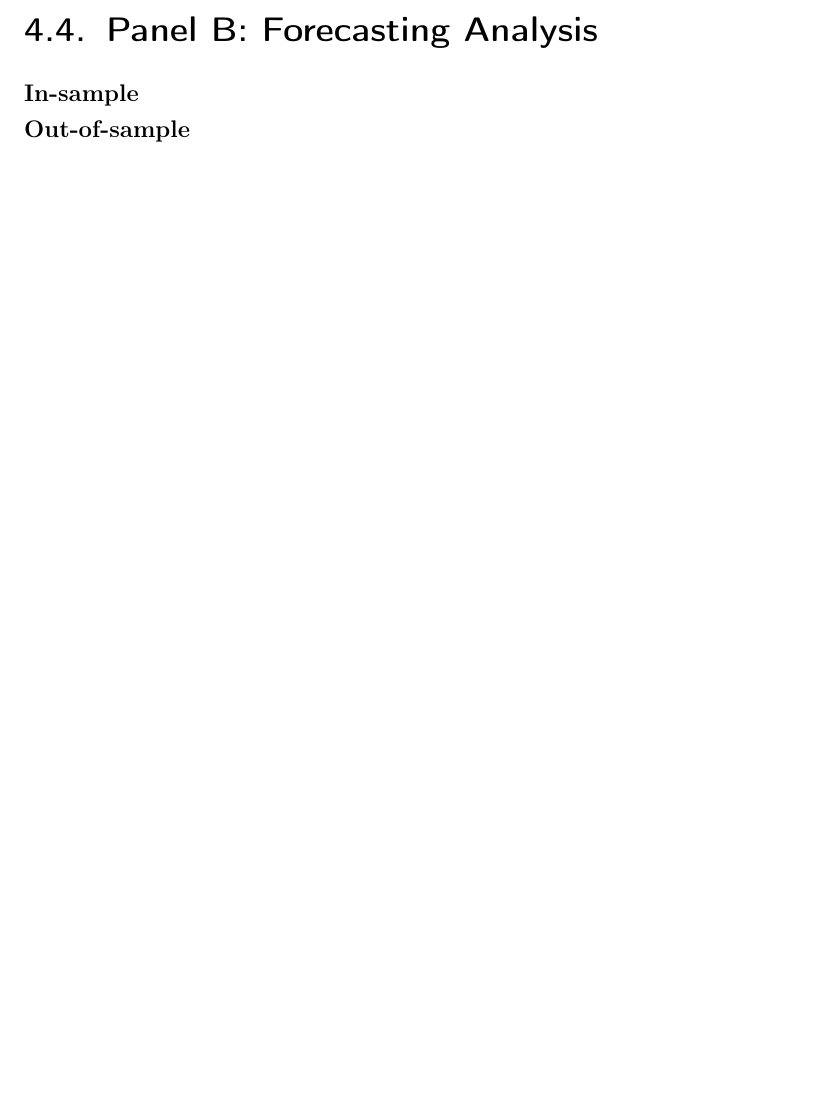
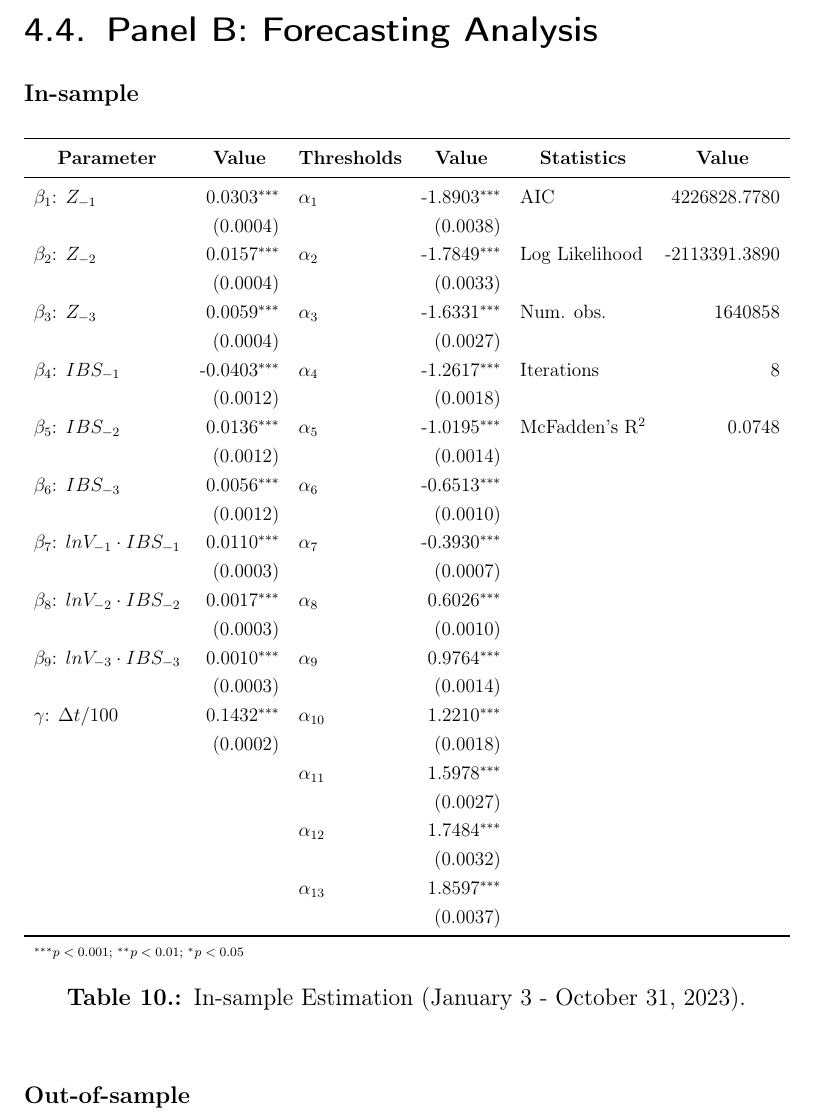
Before and after one commit to thuhtran/Master-thesis-Overleaf-backup, a LaTeX thesis (thesis_main.tex, which reads chapters/4-mainresults.tex): part of page 26 of 33, cut so that both start at the same text, the shorter picture padded with empty space. Compiled offline with pdfLaTeX.

Commit message:
Updates from Overleaf

```diff
--- a/chapters/4-mainresults.tex
+++ b/chapters/4-mainresults.tex
@@ -383,4 +383,83 @@ $\Delta E[Z_k]$      & 5{,}500   &   $0.0071$ \\
 
 {\noindent\bfseries In-sample }
 
+\begin{table}[H]
+\centering
+\begin{center}
+\resizebox{\textwidth}{!}{%
+\begin{threeparttable}
+\begin{tabular}{lrlrlr}
+\toprule
+\multicolumn{1}{c}{\textbf{Parameter}} & \multicolumn{1}{c}{\textbf{Value}} & \multicolumn{1}{c}{\textbf{Thresholds}} & \multicolumn{1}{c}{\textbf{Value}} & \multicolumn{1}{c}{\textbf{Statistics}} & \multicolumn{1}{c}{\textbf{Value}} \\
+\midrule
+$\beta_1$: $Z_{-1}$ & 0.0303$^{***}$ & $\alpha_1$ & -1.8903$^{***}$ & AIC & 4226828.7780 \\
+ & (0.0004) & & (0.0038) & & \\
+
+$\beta_2$: $Z_{-2}$ & 0.0157$^{***}$ & $\alpha_2$ & -1.7849$^{***}$ & Log Likelihood & -2113391.3890 \\
+ & (0.0004) & & (0.0033) & & \\
+
+$\beta_3$: $Z_{-3}$ & 0.0059$^{***}$ & $\alpha_3$ & -1.6331$^{***}$ & Num. obs. & 1640858 \\
+ & (0.0004) & & (0.0027) & & \\
+
+$\beta_4$: $IBS_{-1}$ & -0.0403$^{***}$ & $\alpha_4$ & -1.2617$^{***}$ & Iterations & 8 \\
+ & (0.0012) & & (0.0018) & & \\
+
+$\beta_5$: $IBS_{-2}$ & 0.0136$^{***}$ & $\alpha_5$ & -1.0195$^{***}$ & McFadden's R$^2$ & 0.0748 \\
+ & (0.0012) & & (0.0014) & & \\
+
+$\beta_6$: $IBS_{-3}$ & 0.0056$^{***}$ & $\alpha_6$ & -0.6513$^{***}$ & & \\
+ & (0.0012) & & (0.0010) & & \\
+
+$\beta_7$: \(lnV_{-1}\cdot IBS_{-1}\) & 0.0110$^{***}$ & $\alpha_7$ & -0.3930$^{***}$ & & \\
+ & (0.0003) & & (0.0007) & & \\
+
+$\beta_8$: \(lnV_{-2}\cdot IBS_{-2}\) & 0.0017$^{***}$ & $\alpha_8$ & 0.6026$^{***}$ & & \\
+ & (0.0003) & & (0.0010) & & \\
+
+$\beta_9$: \(lnV_{-3}\cdot IBS_{-3}\) & 0.0010$^{***}$ &  $\alpha_9$ & 0.9764$^{***}$ & & \\
+ & (0.0003) & & (0.0014) & & \\
+
+$\gamma$: \(\Delta t/100\) & 0.1432$^{***}$ & $\alpha_{10}$ & 1.2210$^{***}$ & & \\
+ & (0.0002) & & (0.0018) & & \\
+
+ & & $\alpha_{11}$ & 1.5978$^{***}$ & & \\
+ & & & (0.0027) & & \\
+
+ & & $\alpha_{12}$ & 1.7484$^{***}$ & & \\
+ & & & (0.0032) & & \\
+
+ & & $\alpha_{13}$ & 1.8597$^{***}$ & & \\
+ & & & (0.0037) & & \\
+\bottomrule
+\multicolumn{6}{l}{\scriptsize{$^{***}p<0.001$; $^{**}p<0.01$; $^{*}p<0.05$}}
+\end{tabular}
+
+
+
+\end{threeparttable}}
+\caption{In-sample Estimation (January 3 - October 31, 2023).}
+\label{tab:table-10}
+\end{center}
+\end{table}
+
+
+
+
+
+
+
+
+
+
+
+
+
+
+
+
+
+
+
+
+
 {\noindent\bfseries Out-of-sample }
```
